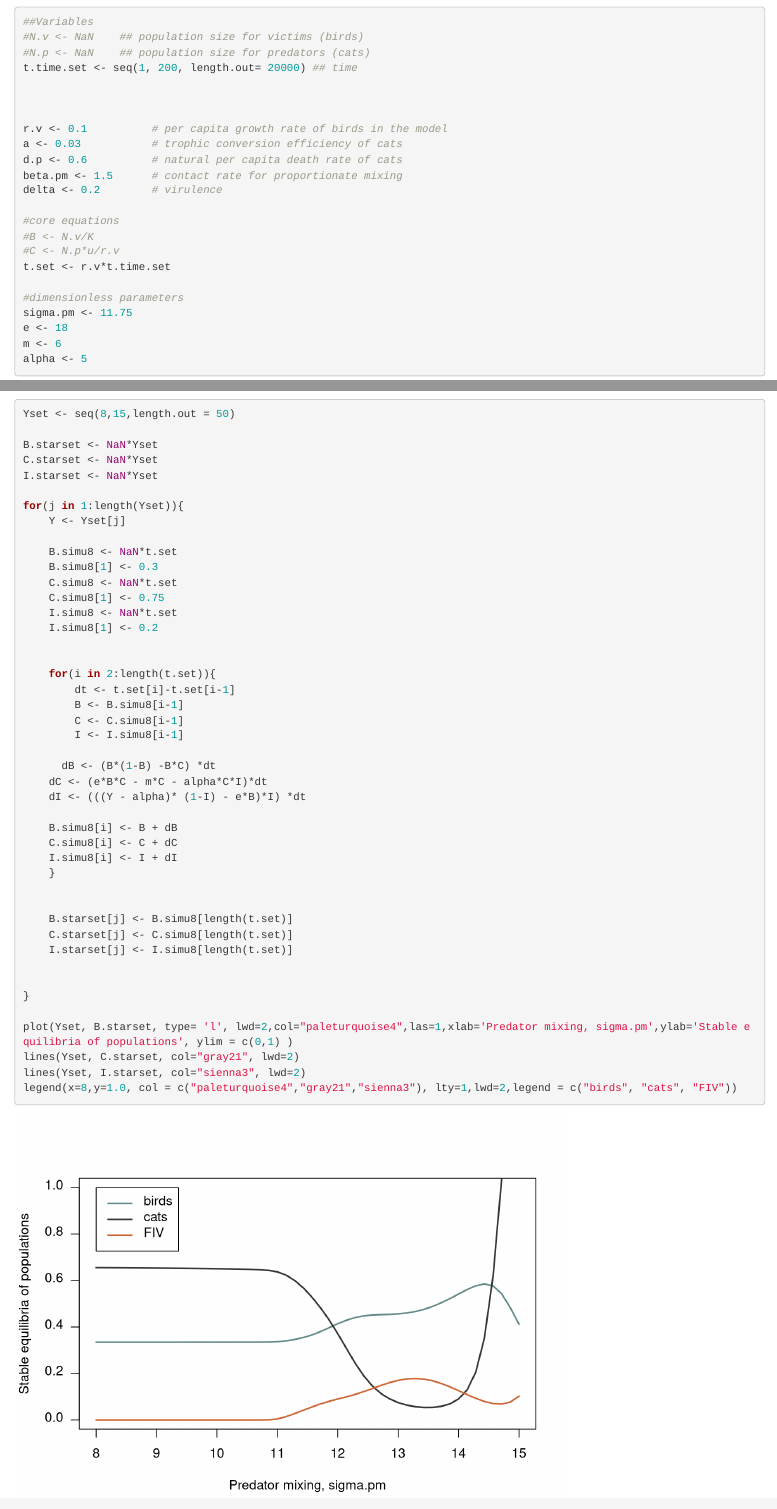
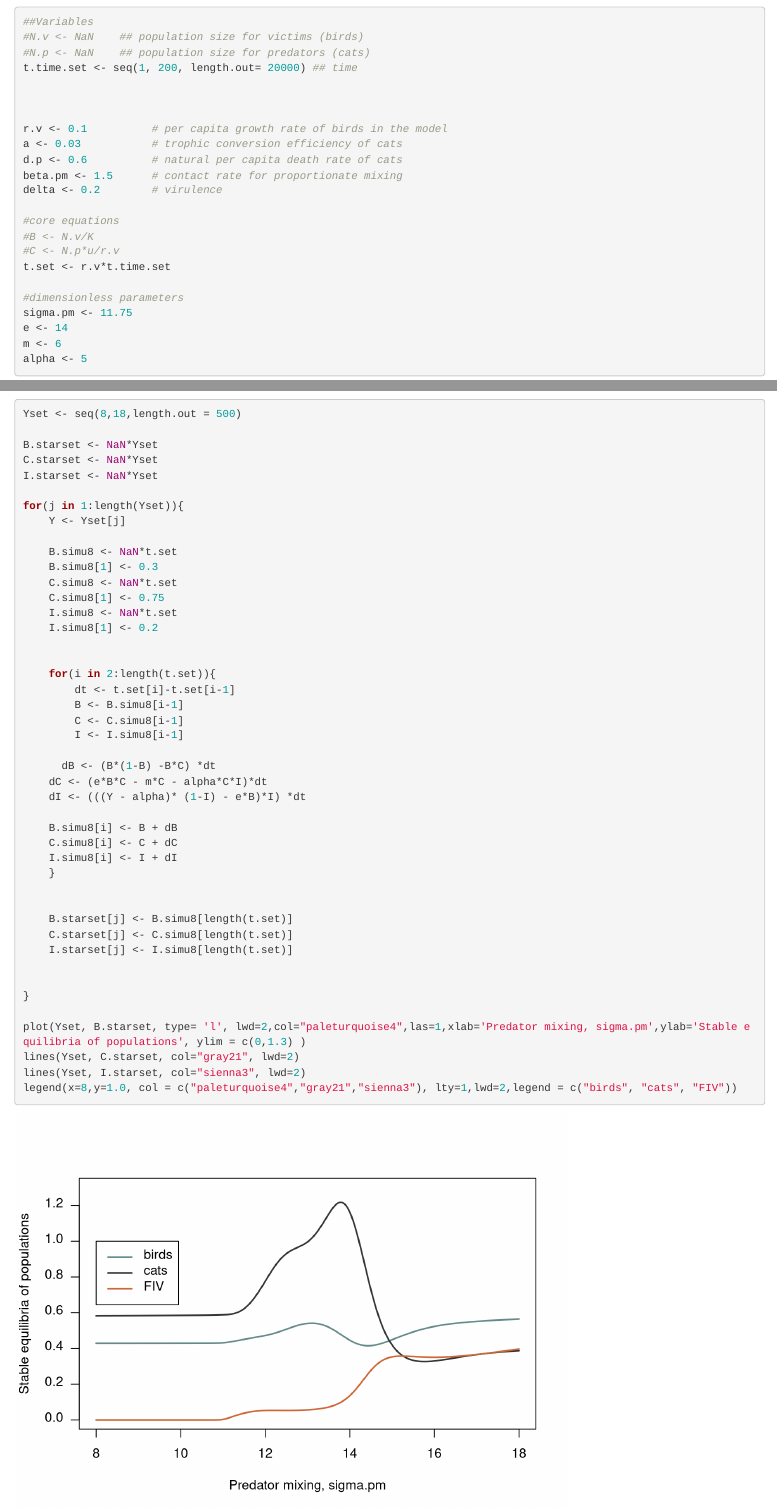
Before and after one commit to asguerra/279_sickcats, an R Markdown document (timeseries.Rmd): the page in a window 1100 px wide, from 370 px down, and a second part further down, joined at a grey line. Rendered offline with R 4.5, knitr and Pandoc, with nearby package versions.

Commit message:
Okay. I like this. Only the timeseries without any FIV is a bit wild, but everything else is pretty cool. Samped oscillations.

````diff
--- a/timeseries.Rmd
+++ b/timeseries.Rmd
@@ -32,7 +32,7 @@ t.set <- r.v*t.time.set
 
 #dimensionless parameters
 sigma.pm <- 11.75
-e <- 18
+e <- 14
 m <- 6
 alpha <- 5
 
@@ -322,7 +322,7 @@ text(x=3.5, y=0.04, adj=0, label="FIV introduced")
 
 
 ```{r}
-Yset <- seq(8,15,length.out = 50)
+Yset <- seq(8,18,length.out = 500)
 
 B.starset <- NaN*Yset
 C.starset <- NaN*Yset
@@ -362,7 +362,7 @@ for(j in 1:length(Yset)){
 
 }
 
-plot(Yset, B.starset, type= 'l', lwd=2,col="paleturquoise4",las=1,xlab='Predator mixing, sigma.pm',ylab='Stable equilibria of populations', ylim = c(0,1) )
+plot(Yset, B.starset, type= 'l', lwd=2,col="paleturquoise4",las=1,xlab='Predator mixing, sigma.pm',ylab='Stable equilibria of populations', ylim = c(0,1.3) )
 lines(Yset, C.starset, col="gray21", lwd=2)
 lines(Yset, I.starset, col="sienna3", lwd=2)
 legend(x=8,y=1.0, col = c("paleturquoise4","gray21","sienna3"), lty=1,lwd=2,legend = c("birds", "cats", "FIV"))
````
